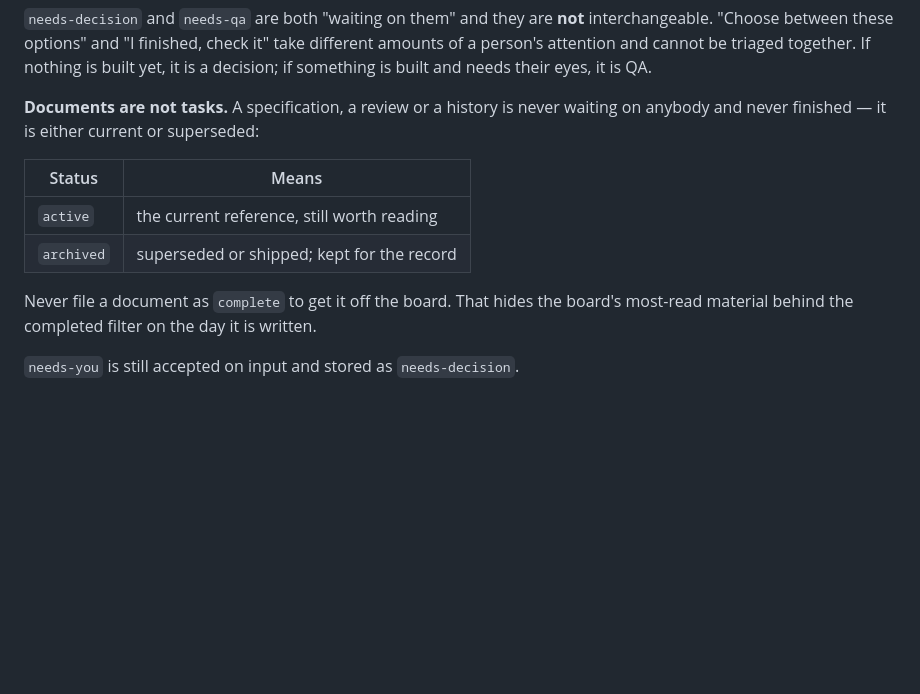
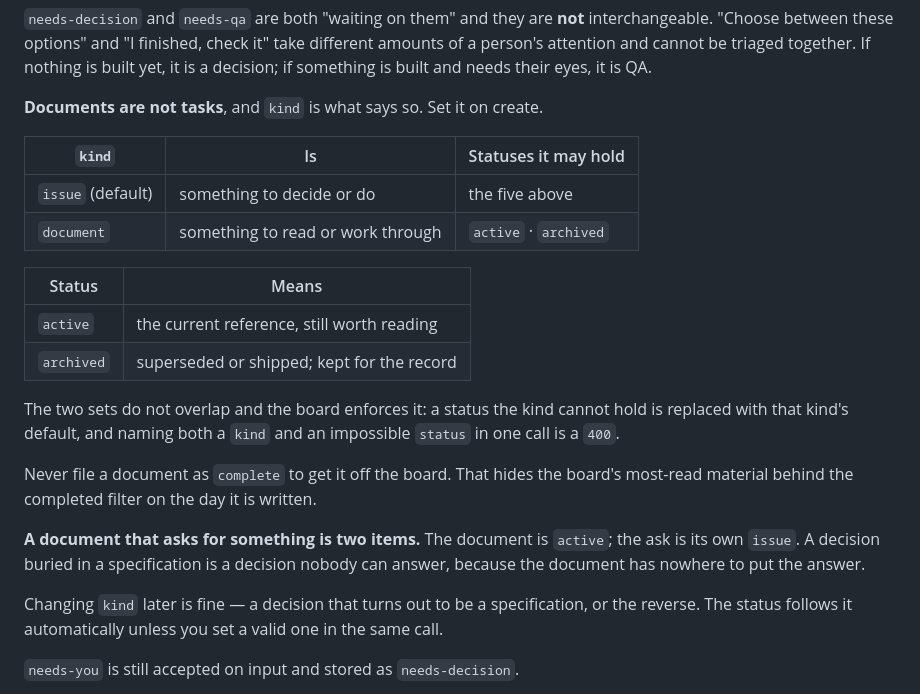
Before and after one commit to explosives-carny/workbench, a Markdown page: AGENTS.md, the part around the change. Rendered like a GitHub page; blank space fills up the shorter version.

Commit message:
docs: kind is what separates a document from an issue

```diff
--- a/AGENTS.md
+++ b/AGENTS.md
@@ -59,16 +59,32 @@ different amounts of a person's attention and cannot be triaged together. If
 nothing is built yet, it is a decision; if something is built and needs their
 eyes, it is QA.
 
-**Documents are not tasks.** A specification, a review or a history is never
-waiting on anybody and never finished — it is either current or superseded:
+**Documents are not tasks**, and `kind` is what says so. Set it on create.
+
+| `kind` | Is | Statuses it may hold |
+|---|---|---|
+| `issue` (default) | something to decide or do | the five above |
+| `document` | something to read or work through | `active` · `archived` |
 
 | Status | Means |
 |---|---|
 | `active` | the current reference, still worth reading |
 | `archived` | superseded or shipped; kept for the record |
 
+The two sets do not overlap and the board enforces it: a status the kind cannot
+hold is replaced with that kind's default, and naming both a `kind` and an
+impossible `status` in one call is a `400`.
+
 Never file a document as `complete` to get it off the board. That hides the
 board's most-read material behind the completed filter on the day it is written.
+
+**A document that asks for something is two items.** The document is `active`;
+the ask is its own `issue`. A decision buried in a specification is a decision
+nobody can answer, because the document has nowhere to put the answer.
+
+Changing `kind` later is fine — a decision that turns out to be a specification,
+or the reverse. The status follows it automatically unless you set a valid one
+in the same call.
 
 `needs-you` is still accepted on input and stored as `needs-decision`.
 
```
